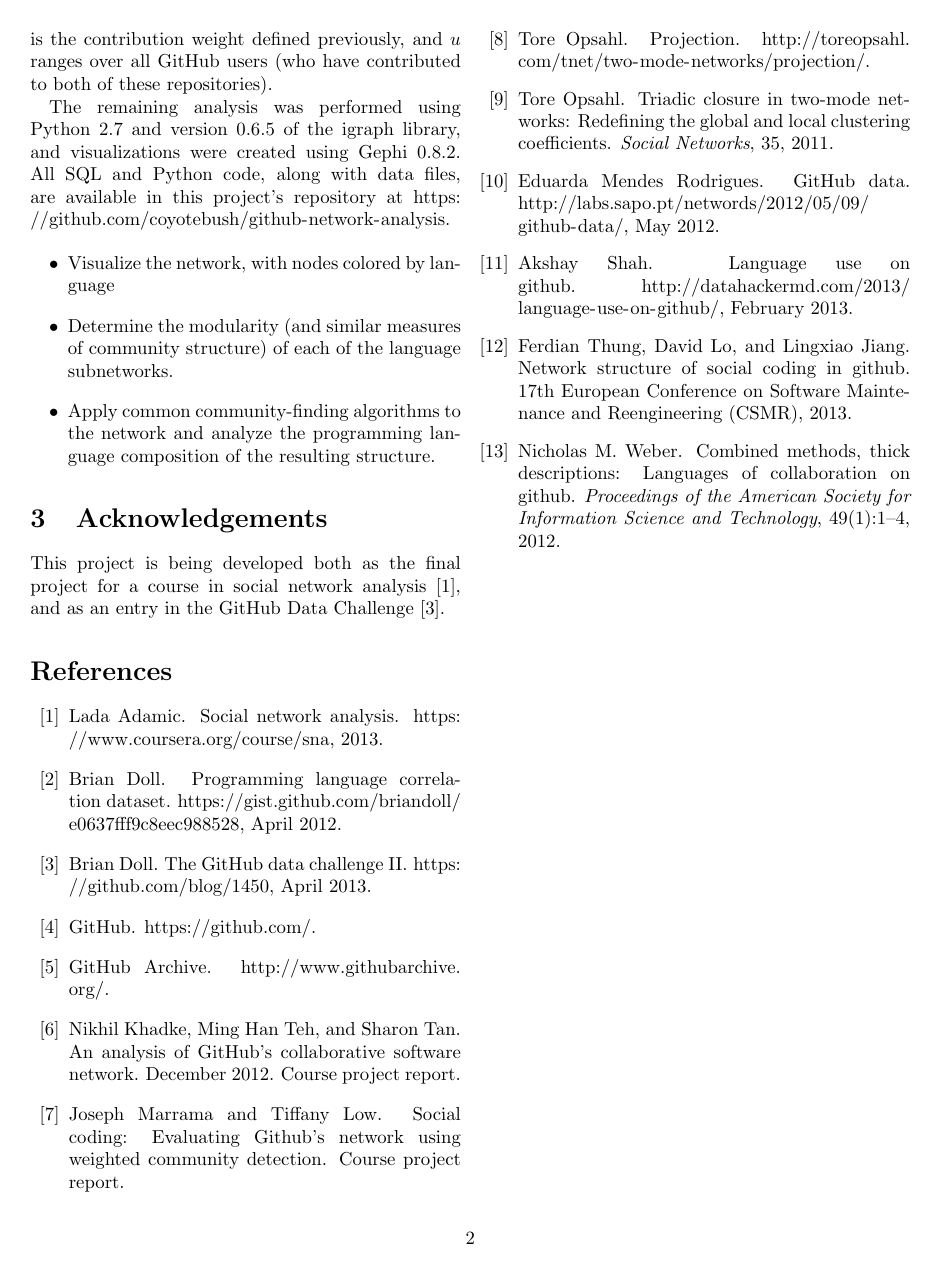
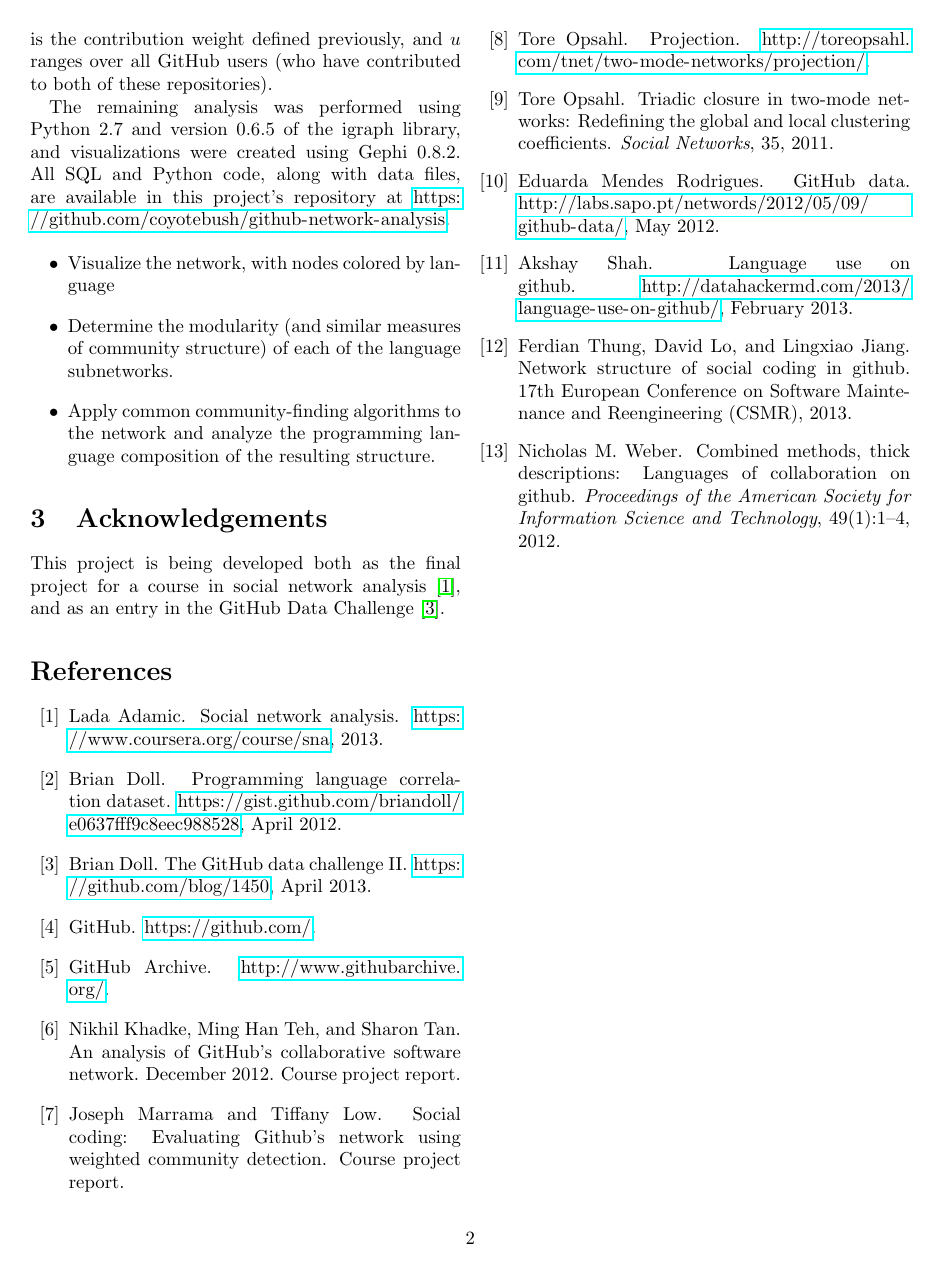
Before and after one commit to coyotebush/github-network-analysis, a LaTeX document (report/github.tex): page 2 of 2. Compiled offline with pdfLaTeX.

Commit message:
show link colors again

```diff
--- a/report/github.tex
+++ b/report/github.tex
@@ -1,6 +1,6 @@
 \documentclass[twocolumn]{article}
 \usepackage{fullpage}
-\usepackage[hidelinks]{hyperref}
+\usepackage{hyperref}
 \urlstyle{same}
 \usepackage{amsmath}
 \usepackage{courier}
```
